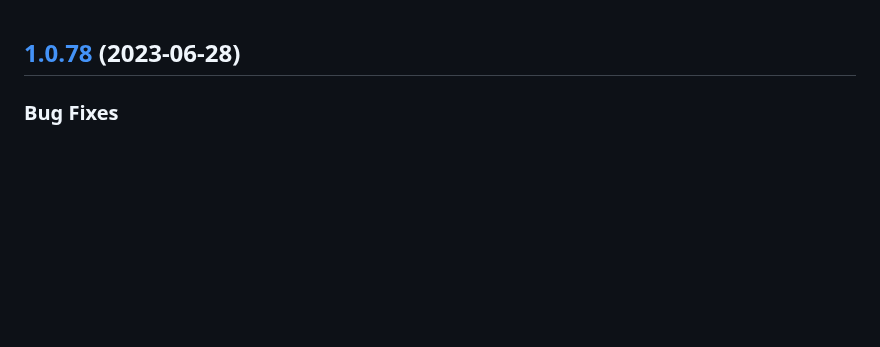
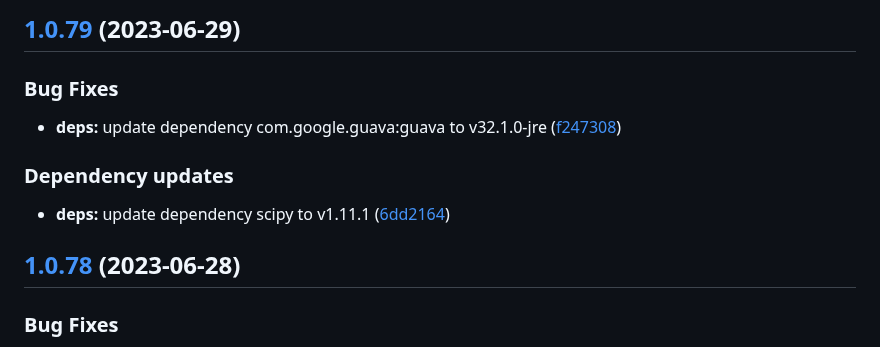
Before and after one commit to w4bo/iam-demo, a Markdown page: CHANGELOG.md, the part around the change. Rendered like a GitHub page; blank space fills up the shorter version.

Commit message:
chore(release): 1.0.79 [skip ci]
## [1.0.79](https://github.com/w4bo/iam-demo/compare/1.0.78...1.0.79) (2023-06-29)

### Bug Fixes

* **deps:** update dependency com.google.guava:guava to v32.1.0-jre ([f247308](https://github.com/w4bo/iam-demo/commit/f247308697bedece2ea69ee65e1d65c51a0a5b3f))

### Dependency updates

* **deps:** update dependency scipy to v1.11.1 ([6dd2164](https://github.com/w4bo/iam-demo/commit/6dd216484db005dce1142225992de5b8814899ac))

```diff
--- a/CHANGELOG.md
+++ b/CHANGELOG.md
@@ -1,3 +1,15 @@
+## [1.0.79](https://github.com/w4bo/iam-demo/compare/1.0.78...1.0.79) (2023-06-29)
+
+
+### Bug Fixes
+
+* **deps:** update dependency com.google.guava:guava to v32.1.0-jre ([f247308](https://github.com/w4bo/iam-demo/commit/f247308697bedece2ea69ee65e1d65c51a0a5b3f))
+
+
+### Dependency updates
+
+* **deps:** update dependency scipy to v1.11.1 ([6dd2164](https://github.com/w4bo/iam-demo/commit/6dd216484db005dce1142225992de5b8814899ac))
+
 ## [1.0.78](https://github.com/w4bo/iam-demo/compare/1.0.77...1.0.78) (2023-06-28)
 
 
```
